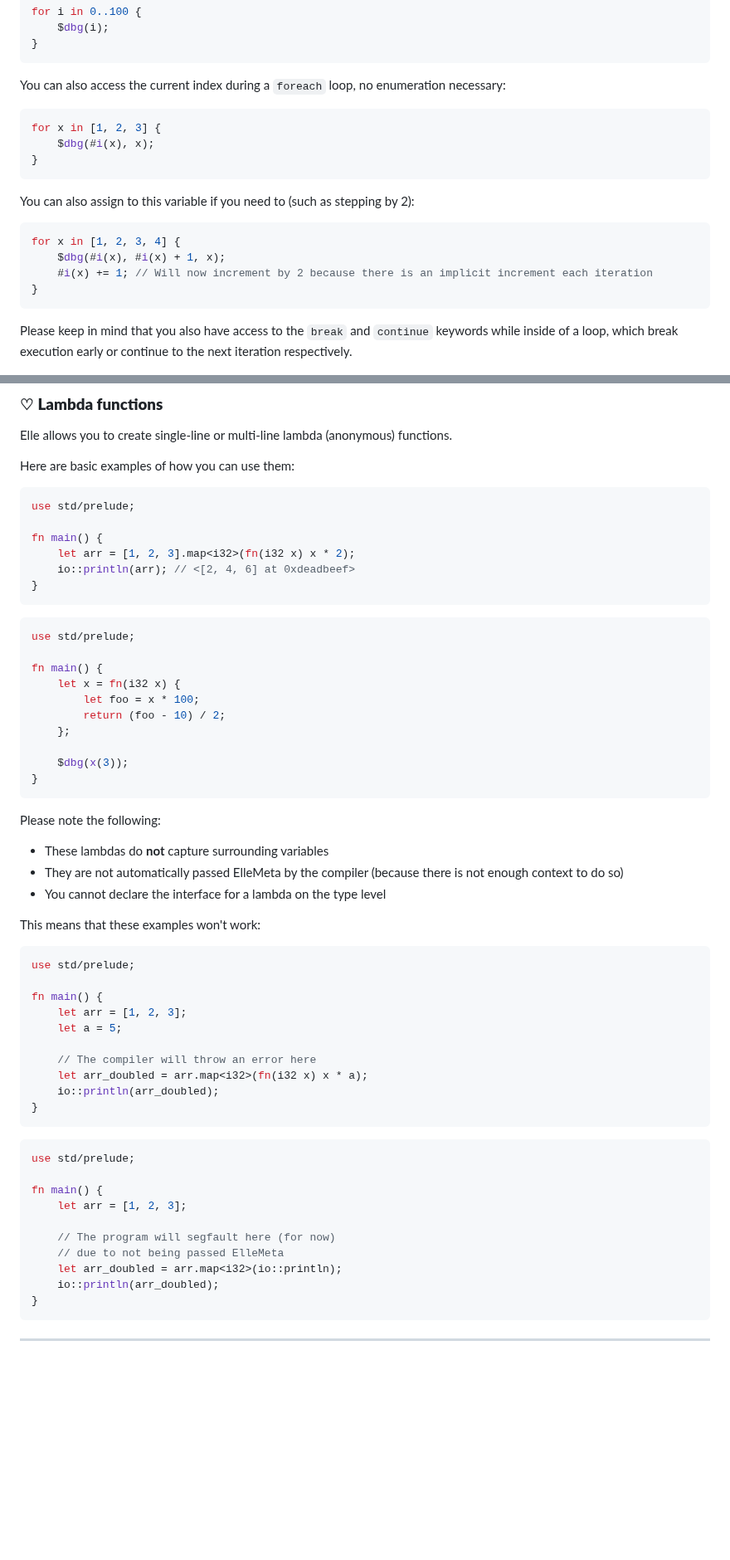
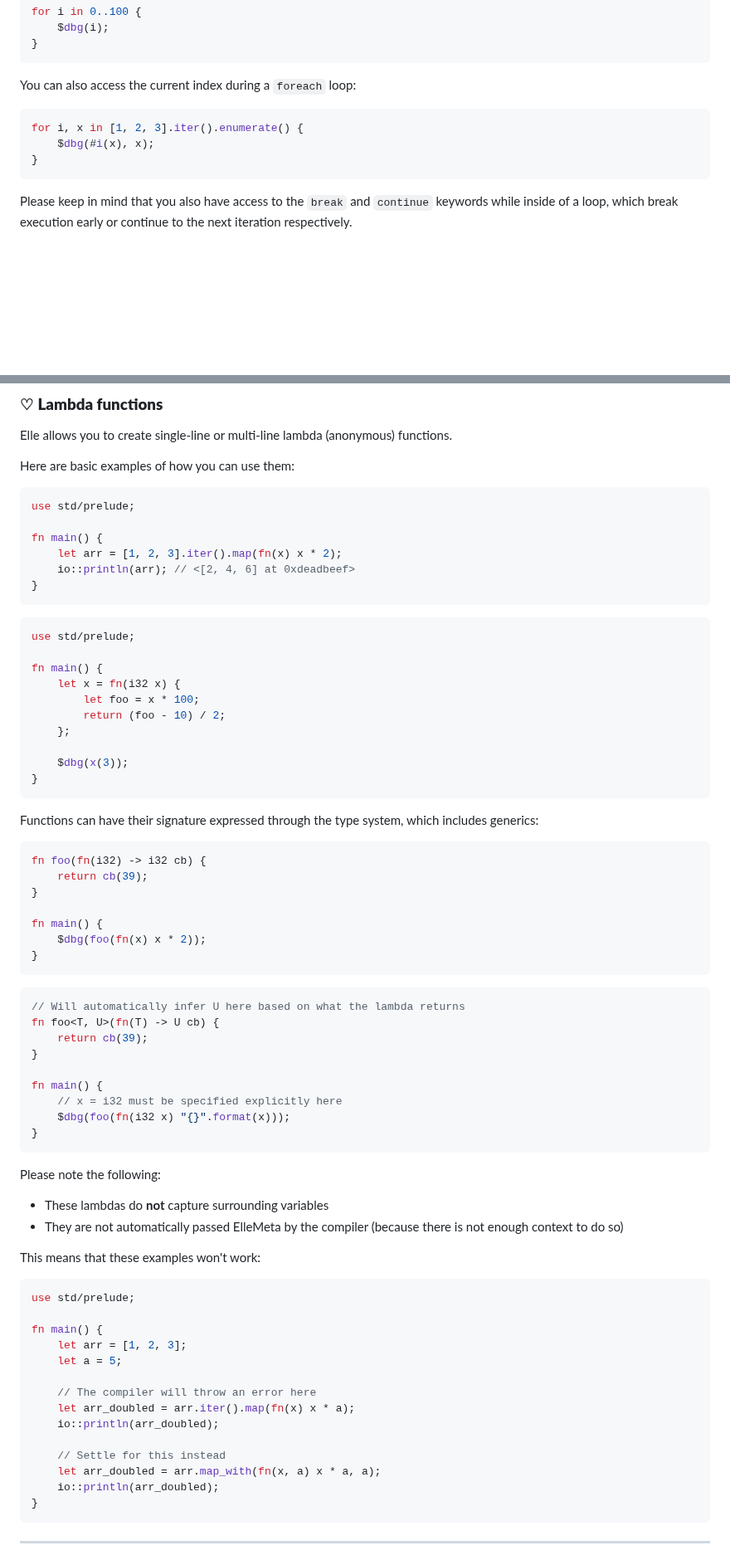
Before and after one commit to acquitelol/elle, a Markdown page: DOCS.md, 2 parts joined by grey strips. Shown at 83% size. Drawn GitHub-style; blank space fills up the shorter version.

````diff
--- a/DOCS.md
+++ b/DOCS.md
@@ -164,20 +164,11 @@ for i in 0..100 {
 }
 ```
 
-You can also access the current index during a `foreach` loop, no enumeration necessary:
-
-```rs
-for x in [1, 2, 3] {
+You can also access the current index during a `foreach` loop:
+
+```rs
+for i, x in [1, 2, 3].iter().enumerate() {
     $dbg(#i(x), x);
-}
-```
-
-You can also assign to this variable if you need to (such as stepping by 2):
-
-```rs
-for x in [1, 2, 3, 4] {
-    $dbg(#i(x), #i(x) + 1, x);
-    #i(x) += 1; // Will now increment by 2 because there is an implicit increment each iteration
 }
 ```
 
@@ -879,7 +870,7 @@ Here are basic examples of how you can use them:
 use std/prelude;
 
 fn main() {
-    let arr = [1, 2, 3].map<i32>(fn(i32 x) x * 2);
+    let arr = [1, 2, 3].iter().map(fn(x) x * 2);
     io::println(arr); // <[2, 4, 6] at 0xdeadbeef>
 }
 ```
@@ -897,11 +888,34 @@ fn main() {
 }
 ```
 
+Functions can have their signature expressed through the type system, which includes generics:
+
+```rs
+fn foo(fn(i32) -> i32 cb) {
+    return cb(39);
+}
+
+fn main() {
+    $dbg(foo(fn(x) x * 2));
+}
+```
+
+```rs
+// Will automatically infer U here based on what the lambda returns
+fn foo<T, U>(fn(T) -> U cb) {
+    return cb(39);
+}
+
+fn main() {
+    // x = i32 must be specified explicitly here
+    $dbg(foo(fn(i32 x) "{}".format(x)));
+}
+```
+
 Please note the following:
 
 - These lambdas do **not** capture surrounding variables
 - They are not automatically passed ElleMeta by the compiler (because there is not enough context to do so)
-- You cannot declare the interface for a lambda on the type level
 
 This means that these examples won't work:
 
@@ -913,20 +927,11 @@ fn main() {
     let a = 5;
 
     // The compiler will throw an error here
-    let arr_doubled = arr.map<i32>(fn(i32 x) x * a);
+    let arr_doubled = arr.iter().map(fn(x) x * a);
     io::println(arr_doubled);
-}
-```
-
-```rs
-use std/prelude;
-
-fn main() {
-    let arr = [1, 2, 3];
-
-    // The program will segfault here (for now)
-    // due to not being passed ElleMeta
-    let arr_doubled = arr.map<i32>(io::println);
+
+    // Settle for this instead
+    let arr_doubled = arr.map_with(fn(x, a) x * a, a);
     io::println(arr_doubled);
 }
 ```
````
Also changed, not shown: other parts of DOCS.md (+59 -5 lines).
